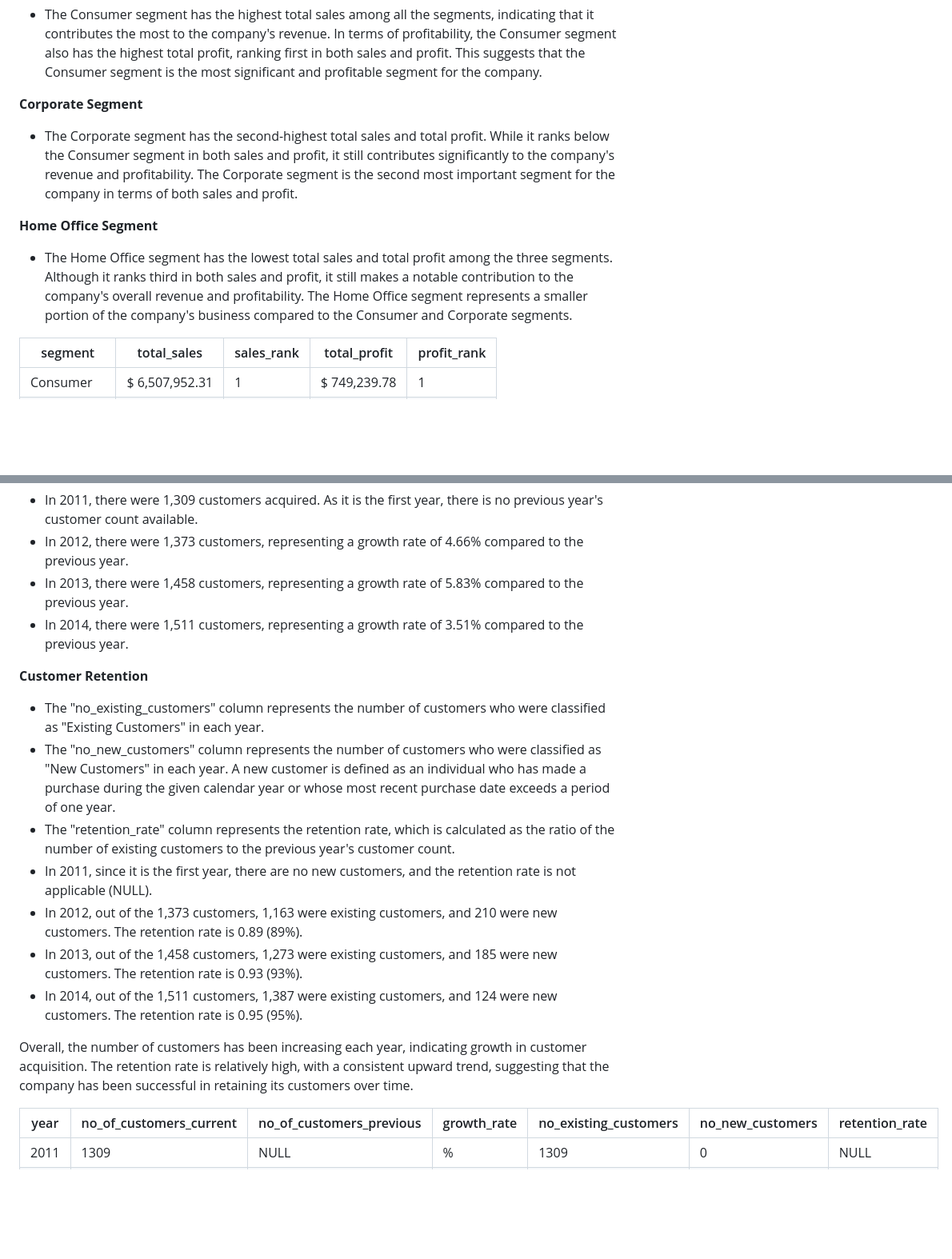
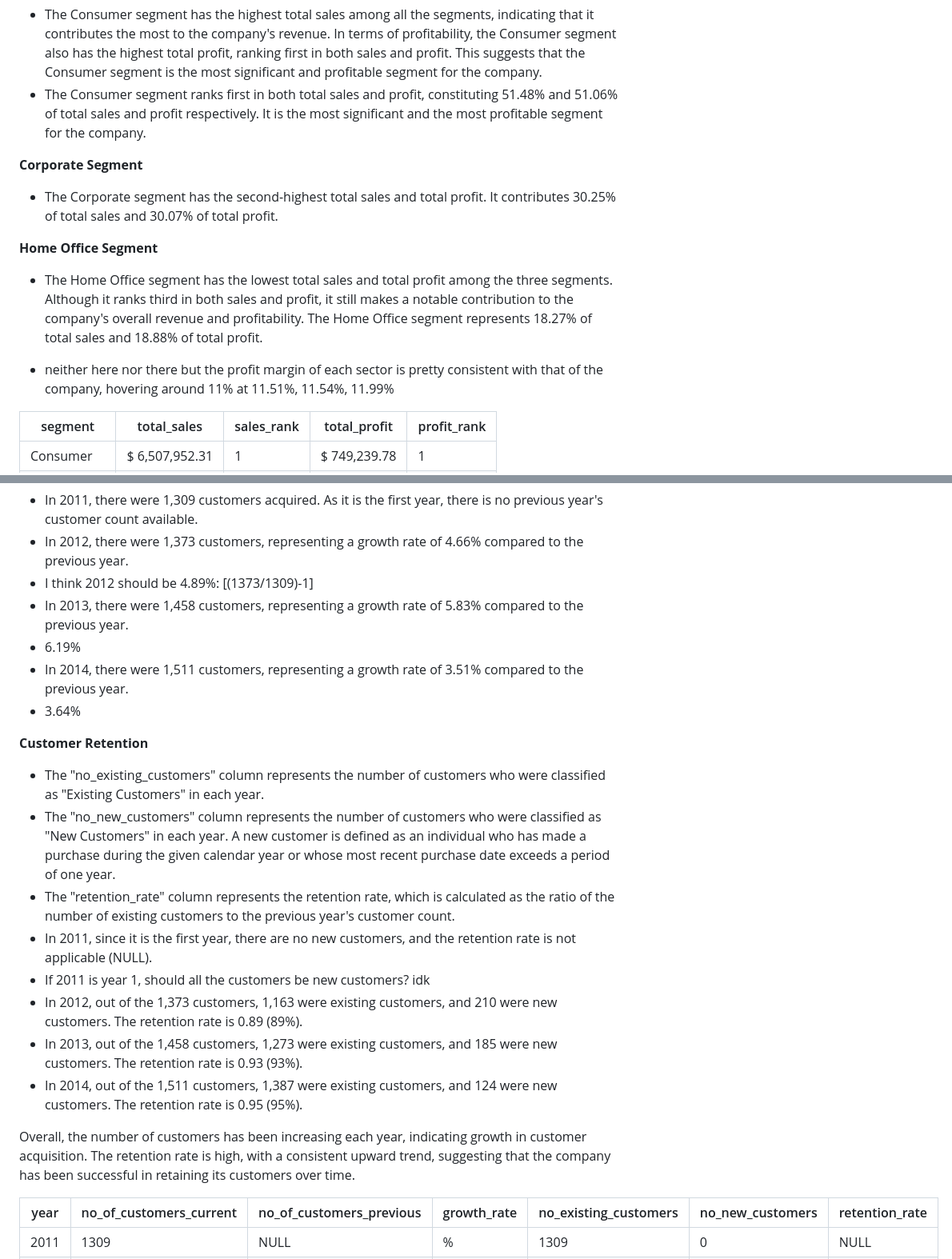
Before and after one commit to DeborahAkp/Portfolio, a Markdown page: SQL/Project 3/README.md, 2 parts joined by grey strips. Shown at 80% size. Rendered like a GitHub page; blank space fills up the shorter version.

````diff
--- a/SQL/Project 3/README.md
+++ b/SQL/Project 3/README.md
@@ -305,12 +327,16 @@ ORDER BY total_sales DESC;
 ```
 __Consumer Segment__
 - The Consumer segment has the highest total sales among all the segments, indicating that it contributes the most to the company's revenue. In terms of profitability, the Consumer segment also has the highest total profit, ranking first in both sales and profit. This suggests that the Consumer segment is the most significant and profitable segment for the company.
+- The Consumer segment ranks first in both total sales and profit, constituting 51.48% and 51.06% of total sales and profit respectively. It is the most significant and the most profitable segment for the company.
 
 __Corporate Segment__
-- The Corporate segment has the second-highest total sales and total profit. While it ranks below the Consumer segment in both sales and profit, it still contributes significantly to the company's revenue and profitability. The Corporate segment is the second most important segment for the company in terms of both sales and profit.
+- The Corporate segment has the second-highest total sales and total profit. It contributes 30.25% of total sales and 30.07% of total profit.
 
 __Home Office Segment__
-- The Home Office segment has the lowest total sales and total profit among the three segments. Although it ranks third in both sales and profit, it still makes a notable contribution to the company's overall revenue and profitability. The Home Office segment represents a smaller portion of the company's business compared to the Consumer and Corporate segments.
+- The Home Office segment has the lowest total sales and total profit among the three segments. Although it ranks third in both sales and profit, it still makes a notable contribution to the company's overall revenue and profitability. The Home Office segment represents 18.27% of total sales and 18.88% of total profit.
+
+
+- neither here nor there but the profit margin of each sector is pretty consistent with that of the company, hovering around 11% at 11.51%, 11.54%, 11.99%
 
 |segment|total_sales   |sales_rank|total_profit  |profit_rank|
 |-------|--------------|----------|--------------|-----------|
@@ -416,19 +444,23 @@ ORDER BY cs.year;
 __Customer Acquisition__
 - In 2011, there were 1,309 customers acquired. As it is the first year, there is no previous year's customer count available.
 - In 2012, there were 1,373 customers, representing a growth rate of 4.66% compared to the previous year.
+- I think 2012 should be 4.89%: [(1373/1309)-1]
 - In 2013, there were 1,458 customers, representing a growth rate of 5.83% compared to the previous year.
+- 6.19%
 - In 2014, there were 1,511 customers, representing a growth rate of 3.51% compared to the previous year.
+- 3.64%
 
 __Customer Retention__
 - The "no_existing_customers" column represents the number of customers who were classified as "Existing Customers" in each year.
 - The "no_new_customers" column represents the number of customers who were classified as "New Customers" in each year. A new customer is defined as an individual who has made a purchase during the given calendar year or whose most recent purchase date exceeds a period of one year.
 - The "retention_rate" column represents the retention rate, which is calculated as the ratio of the number of existing customers to the previous year's customer count.
 - In 2011, since it is the first year, there are no new customers, and the retention rate is not applicable (NULL).
+- If 2011 is year 1, should all the customers be new customers? idk
 - In 2012, out of the 1,373 customers, 1,163 were existing customers, and 210 were new customers. The retention rate is 0.89 (89%).
 - In 2013, out of the 1,458 customers, 1,273 were existing customers, and 185 were new customers. The retention rate is 0.93 (93%).
 - In 2014, out of the 1,511 customers, 1,387 were existing customers, and 124 were new customers. The retention rate is 0.95 (95%).
 
-Overall, the number of customers has been increasing each year, indicating growth in customer acquisition. The retention rate is relatively high, with a consistent upward trend, suggesting that the company has been successful in retaining its customers over time.
+Overall, the number of customers has been increasing each year, indicating growth in customer acquisition. The retention rate is high, with a consistent upward trend, suggesting that the company has been successful in retaining its customers over time.
 
 |year  |no_of_customers_current|no_of_customers_previous|growth_rate   |no_existing_customers|no_new_customers|retention_rate|
 |------|-----------------------|------------------------|--------------|---------------------|----------------|--------------|
````
Also changed, not shown: other parts of SQL/Project 3/README.md (+33 -3 lines).
